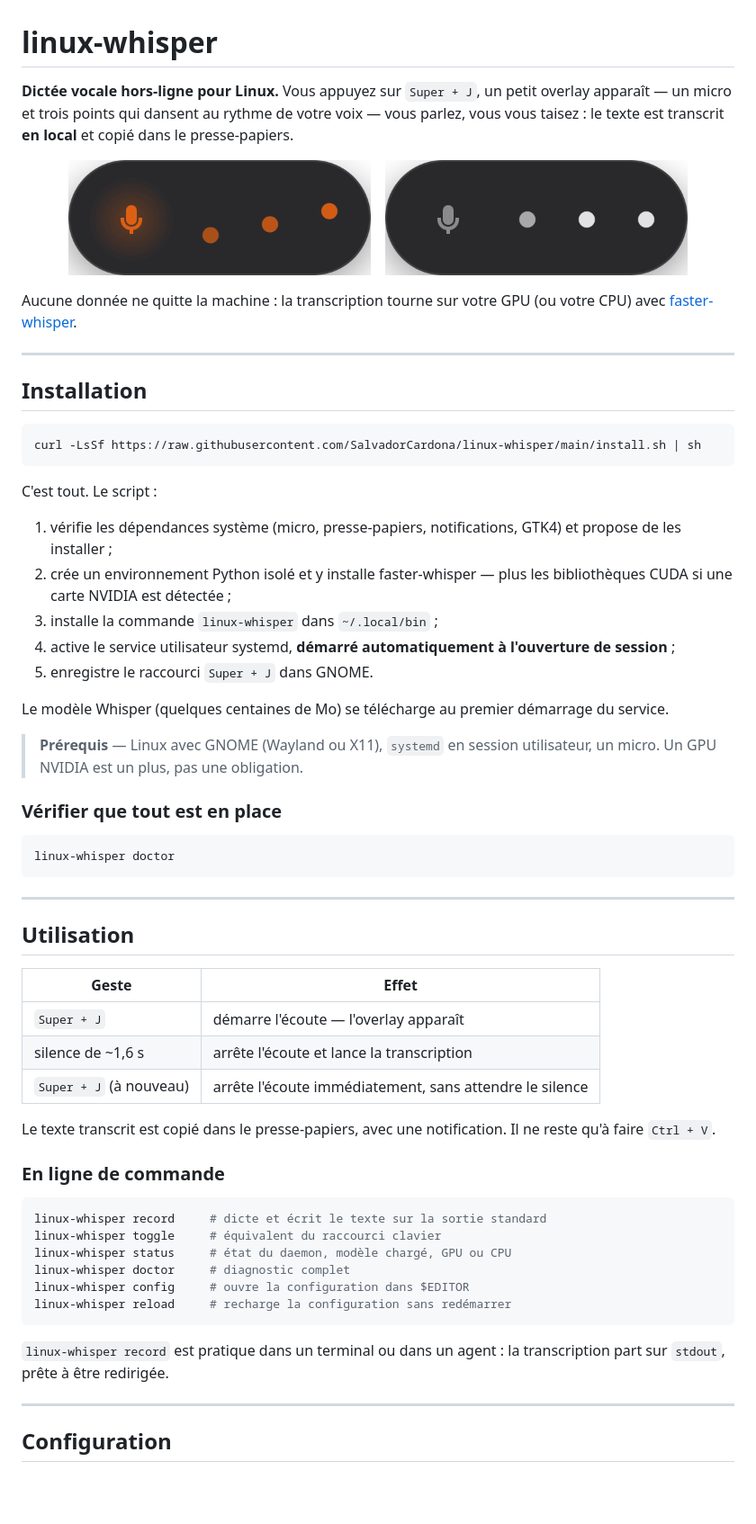
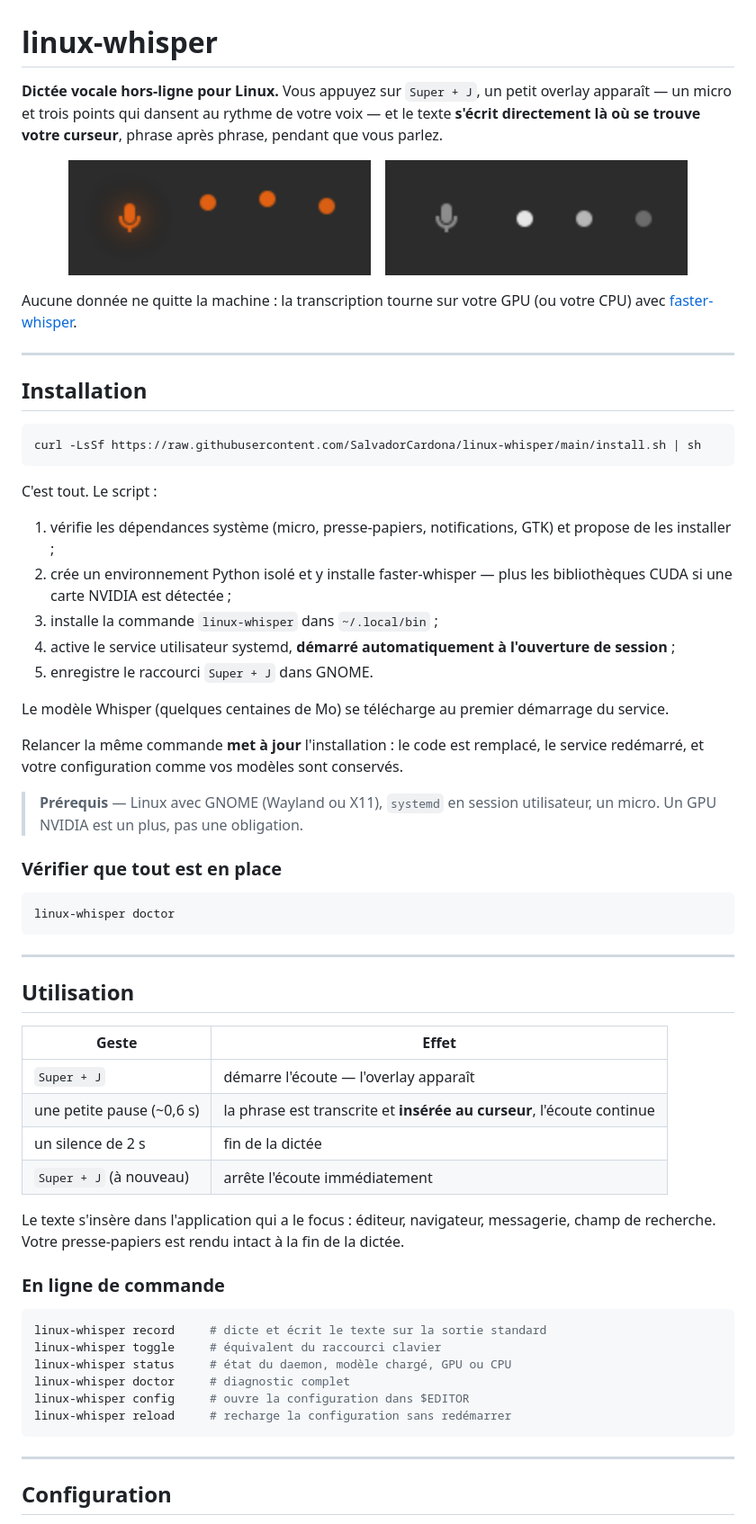
Before and after one commit to SalvadorCardona/whisper-desk, a Markdown page: README.md, the part around one of its changes. Shown at 90% size. Rendered like a GitHub page; pictures changed too: docs/overlay-listening.png, docs/overlay-working.png; blank space fills up the shorter version.

````diff
--- a/README.md
+++ b/README.md
@@ -1,8 +1,9 @@
 # linux-whisper
 
 **Dictée vocale hors-ligne pour Linux.** Vous appuyez sur `Super + J`, un petit overlay
-apparaît — un micro et trois points qui dansent au rythme de votre voix — vous parlez,
-vous vous taisez : le texte est transcrit **en local** et copié dans le presse-papiers.
+apparaît — un micro et trois points qui dansent au rythme de votre voix — et le texte
+**s'écrit directement là où se trouve votre curseur**, phrase après phrase, pendant que
+vous parlez.
 
 <p align="center">
   <img src="docs/overlay-listening.png" alt="Overlay pendant l'écoute" width="336">
@@ -23,7 +24,7 @@ curl -LsSf https://raw.githubusercontent.com/SalvadorCardona/linux-whisper/main/
 
 C'est tout. Le script :
 
-1. vérifie les dépendances système (micro, presse-papiers, notifications, GTK4) et propose
+1. vérifie les dépendances système (micro, presse-papiers, notifications, GTK) et propose
    de les installer ;
 2. crée un environnement Python isolé et y installe faster-whisper — plus les bibliothèques
    CUDA si une carte NVIDIA est détectée ;
@@ -33,8 +34,11 @@ C'est tout. Le script :
 
 Le modèle Whisper (quelques centaines de Mo) se télécharge au premier démarrage du service.
 
-> **Prérequis** — Linux avec GNOME (Wayland ou X11), `systemd` en session utilisateur,
-> un micro. Un GPU NVIDIA est un plus, pas une obligation.
+Relancer la même commande **met à jour** l'installation : le code est remplacé, le service
+redémarré, et votre configuration comme vos modèles sont conservés.
+
+> **Prérequis** — Linux avec GNOME (Wayland ou X11), `systemd` en session utilisateur, un
+> micro. Un GPU NVIDIA est un plus, pas une obligation.
 
 ### Vérifier que tout est en place
 
@@ -49,11 +53,12 @@ linux-whisper doctor
 | Geste | Effet |
 |---|---|
 | `Super + J` | démarre l'écoute — l'overlay apparaît |
-| silence de ~1,6 s | arrête l'écoute et lance la transcription |
-| `Super + J` (à nouveau) | arrête l'écoute immédiatement, sans attendre le silence |
+| une petite pause (~0,6 s) | la phrase est transcrite et **insérée au curseur**, l'écoute continue |
+| un silence de 2 s | fin de la dictée |
+| `Super + J` (à nouveau) | arrête l'écoute immédiatement |
 
-Le texte transcrit est copié dans le presse-papiers, avec une notification. Il ne reste
-qu'à faire `Ctrl + V`.
+Le texte s'insère dans l'application qui a le focus : éditeur, navigateur, messagerie,
+champ de recherche. Votre presse-papiers est rendu intact à la fin de la dictée.
 
 ### En ligne de commande
 
@@ -65,9 +70,6 @@ linux-whisper doctor     # diagnostic complet
 linux-whisper config     # ouvre la configuration dans $EDITOR
 linux-whisper reload     # recharge la configuration sans redémarrer
 ```
-
-`linux-whisper record` est pratique dans un terminal ou dans un agent :
-la transcription part sur `stdout`, prête à être redirigée.
 
 ---
 
````
Also changed, not shown: other parts of README.md (+48 -21 lines), 9 other files.
